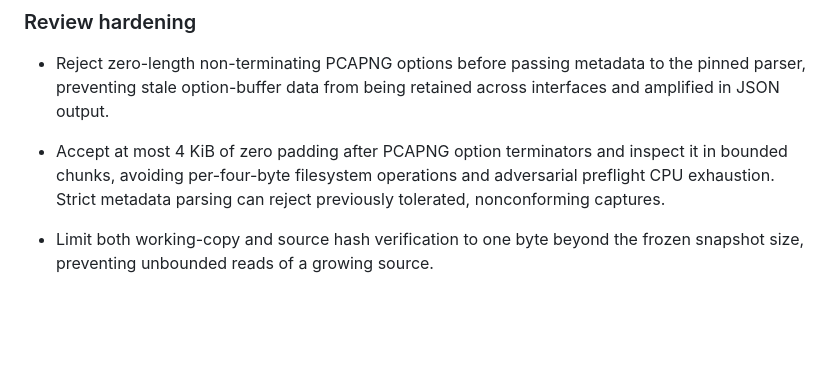
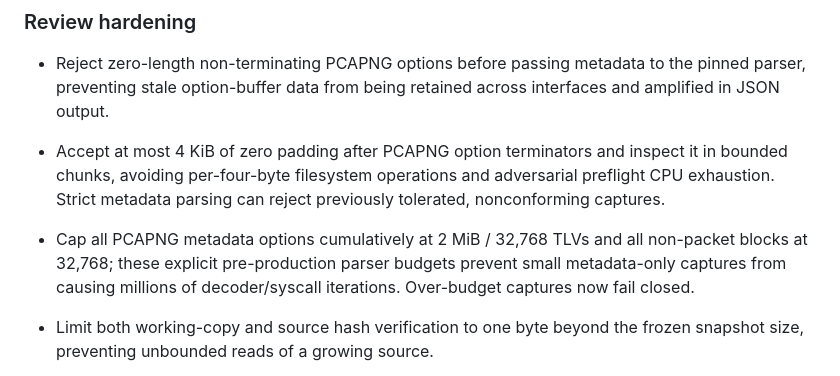
Before and after one commit to DanielDietz-de/TraceSleuth, a Markdown page: CHANGELOG.md, the part around the change. GitHub-like rendering; blank space fills up the shorter version.

Commit message:
docs(security): record global PCAPNG metadata complexity budgets

```diff
--- a/CHANGELOG.md
+++ b/CHANGELOG.md
@@ -41,6 +41,10 @@ TraceSleuth uses Semantic Versioning. The project has an independent version lin
   inspect it in bounded chunks, avoiding per-four-byte filesystem operations
   and adversarial preflight CPU exhaustion. Strict metadata parsing can reject
   previously tolerated, nonconforming captures.
+- Cap all PCAPNG metadata options cumulatively at 2 MiB / 32,768 TLVs
+  and all non-packet blocks at 32,768; these explicit pre-production parser
+  budgets prevent small metadata-only captures from causing millions of
+  decoder/syscall iterations. Over-budget captures now fail closed.
 - Limit both working-copy and source hash verification to one byte beyond the
   frozen snapshot size, preventing unbounded reads of a growing source.
 - Reject zero-captured-length packet records in classic PCAP and PCAPNG rather
```
